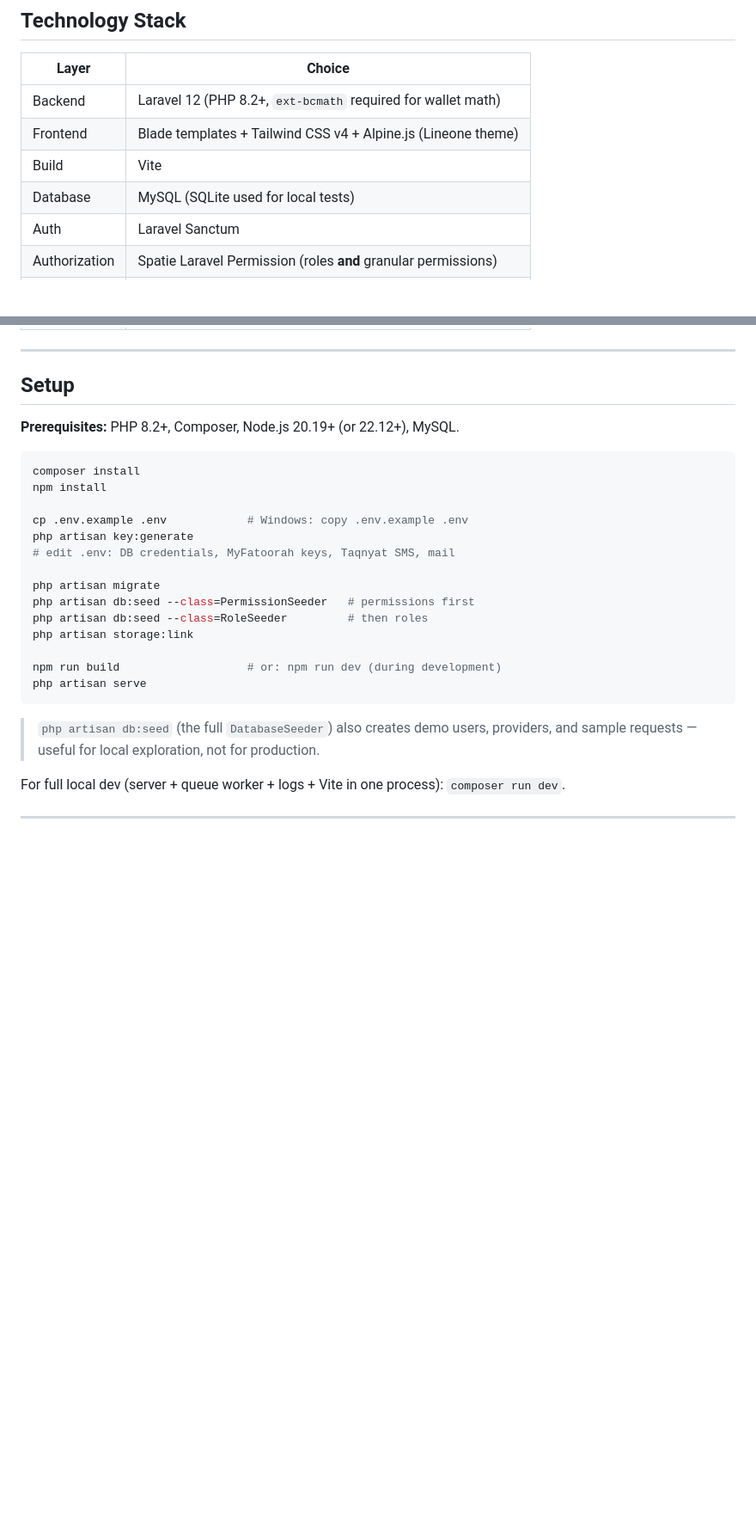
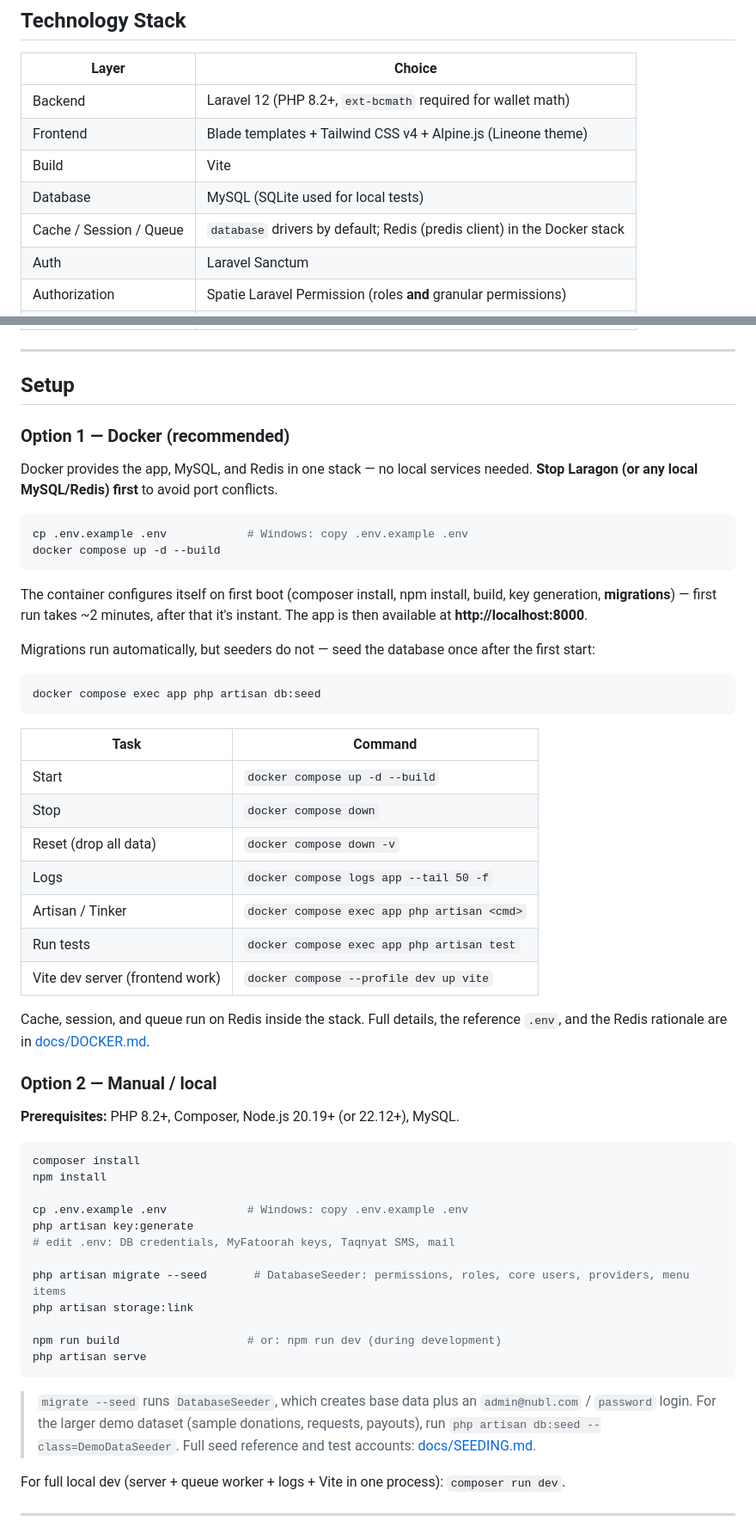
Before and after one commit to basharnayal/nubl, a Markdown page: README.md, 2 parts joined by grey strips. Shown at 86% size. GitHub-like rendering; blank space fills up the shorter version.

````diff
--- a/README.md
+++ b/README.md
@@ -14,6 +14,7 @@ Donors fund a shared pool, recipients submit assistance requests that are alloca
 | Frontend | Blade templates + Tailwind CSS v4 + Alpine.js (Lineone theme) |
 | Build | Vite |
 | Database | MySQL (SQLite used for local tests) |
+| Cache / Session / Queue | `database` drivers by default; Redis (predis client) in the Docker stack |
 | Auth | Laravel Sanctum |
 | Authorization | Spatie Laravel Permission (roles **and** granular permissions) |
 | Audit | Spatie Laravel Activity Log |
@@ -27,6 +28,37 @@ Donors fund a shared pool, recipients submit assistance requests that are alloca
 
 ## Setup
 
+### Option 1 — Docker (recommended)
+
+Docker provides the app, MySQL, and Redis in one stack — no local services needed. **Stop Laragon (or any local MySQL/Redis) first** to avoid port conflicts.
+
+```bash
+cp .env.example .env            # Windows: copy .env.example .env
+docker compose up -d --build
+```
+
+The container configures itself on first boot (composer install, npm install, build, key generation, **migrations**) — first run takes ~2 minutes, after that it's instant. The app is then available at **http://localhost:8000**.
+
+Migrations run automatically, but seeders do not — seed the database once after the first start:
+
+```bash
+docker compose exec app php artisan db:seed
+```
+
+| Task | Command |
+|------|---------|
+| Start | `docker compose up -d --build` |
+| Stop | `docker compose down` |
+| Reset (drop all data) | `docker compose down -v` |
+| Logs | `docker compose logs app --tail 50 -f` |
+| Artisan / Tinker | `docker compose exec app php artisan <cmd>` |
+| Run tests | `docker compose exec app php artisan test` |
+| Vite dev server (frontend work) | `docker compose --profile dev up vite` |
+
+Cache, session, and queue run on Redis inside the stack. Full details, the reference `.env`, and the Redis rationale are in [docs/DOCKER.md](docs/DOCKER.md).
+
+### Option 2 — Manual / local
+
 **Prerequisites:** PHP 8.2+, Composer, Node.js 20.19+ (or 22.12+), MySQL.
 
 ```bash
@@ -37,16 +69,14 @@ cp .env.example .env            # Windows: copy .env.example .env
 php artisan key:generate
 # edit .env: DB credentials, MyFatoorah keys, Taqnyat SMS, mail
 
-php artisan migrate
-php artisan db:seed --class=PermissionSeeder   # permissions first
-php artisan db:seed --class=RoleSeeder         # then roles
+php artisan migrate --seed       # DatabaseSeeder: permissions, roles, core users, providers, menu items
 php artisan storage:link
 
 npm run build                   # or: npm run dev (during development)
 php artisan serve
 ```
 
-> `php artisan db:seed` (the full `DatabaseSeeder`) also creates demo users, providers, and sample requests — useful for local exploration, not for production.
+> `migrate --seed` runs `DatabaseSeeder`, which creates base data plus an `admin@nubl.com` / `password` login. For the larger demo dataset (sample donations, requests, payouts), run `php artisan db:seed --class=DemoDataSeeder`. Full seed reference and test accounts: [docs/SEEDING.md](docs/SEEDING.md).
 
 For full local dev (server + queue worker + logs + Vite in one process): `composer run dev`.
 
````
Also changed, not shown: other parts of README.md (+23 -1 lines).
